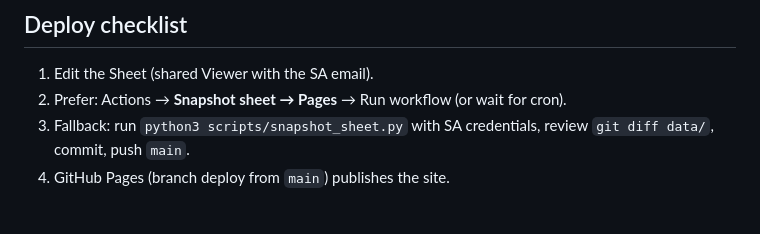
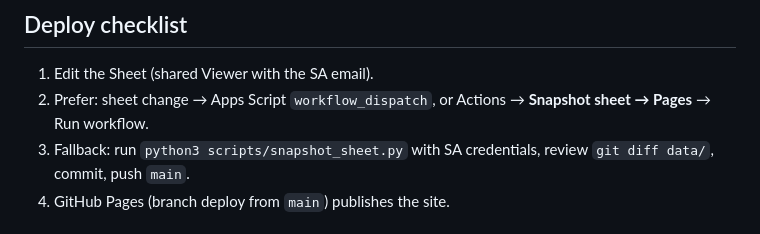
Before and after one commit to soonjokwon/adam-lab, a Markdown page: docs/DATA.md, the part around the change. GitHub-like rendering.

```diff
--- a/docs/DATA.md
+++ b/docs/DATA.md
@@ -64,7 +64,7 @@ The script also updates `js/sheet/sheets.js` (`ADAM_DATA_VERSION` cache-bust) an
 ## Deploy checklist
 
 1. Edit the Sheet (shared Viewer with the SA email).
-2. Prefer: Actions → **Snapshot sheet → Pages** → Run workflow (or wait for cron).
+2. Prefer: sheet change → Apps Script `workflow_dispatch`, or Actions → **Snapshot sheet → Pages** → Run workflow.
 3. Fallback: run `python3 scripts/snapshot_sheet.py` with SA credentials, review `git diff data/`, commit, push `main`.
 4. GitHub Pages (branch deploy from `main`) publishes the site.
 
```
Also changed, not shown: README.md (+1 -2 lines).
